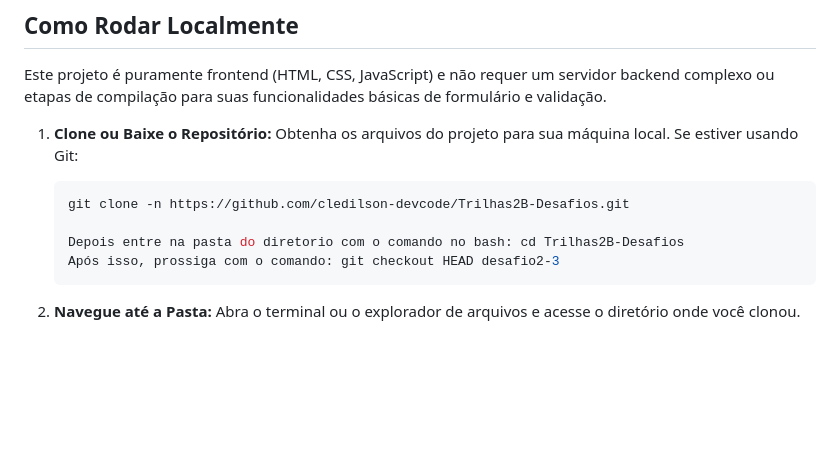
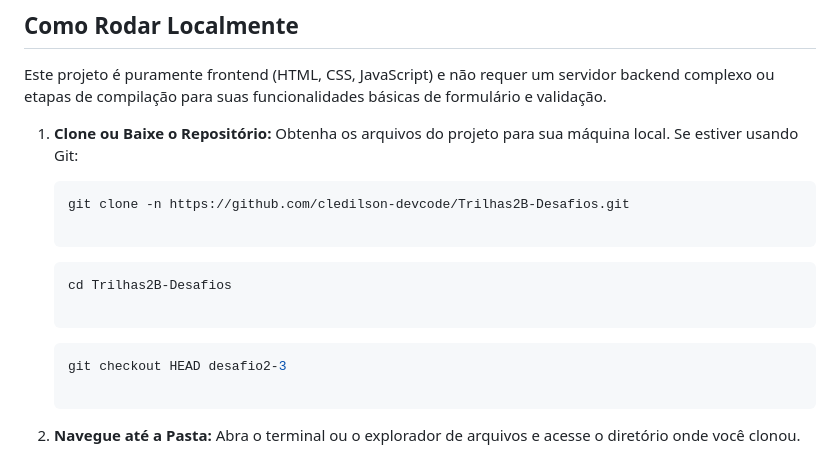
Before and after one commit to cledilson-devcode/Trilhas2B-Desafios, a Markdown page: desafio2-3/README.md, the part around the change. GitHub-like rendering; blank space fills up the shorter version.

Commit message:
Ajustes da formatação dos passos de clonagem

````diff
--- a/desafio2-3/README.md
+++ b/desafio2-3/README.md
@@ -13,8 +13,14 @@ Este projeto é puramente frontend (HTML, CSS, JavaScript) e não requer um serv
     ```bash
     git clone -n https://github.com/cledilson-devcode/Trilhas2B-Desafios.git
 
-    Depois entre na pasta do diretorio com o comando no bash: cd Trilhas2B-Desafios
-    Após isso, prossiga com o comando: git checkout HEAD desafio2-3
+    ```
+    ```bash
+    cd Trilhas2B-Desafios
+
+    ```
+    ```bash
+    git checkout HEAD desafio2-3
+
     ```
 
 
````
